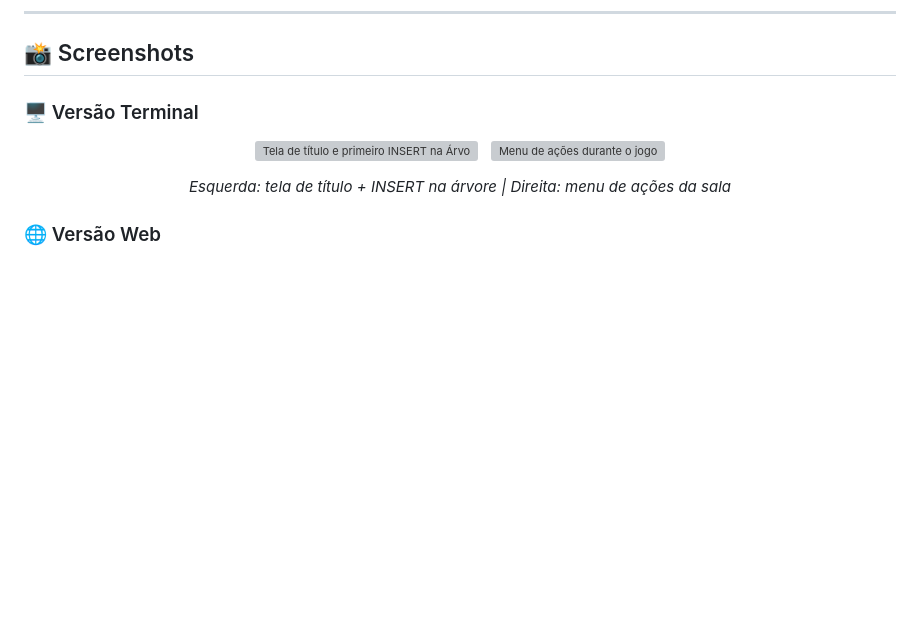
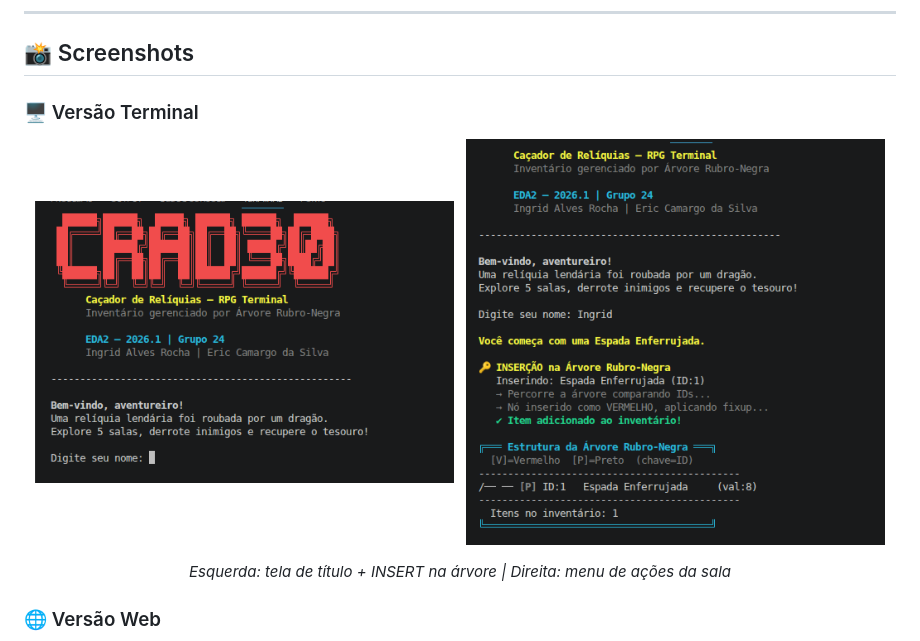
Before and after one commit to eda2-2026/G24_Arvores_EDA2-2026.1-, a Markdown page: README.md, the part around the change. Rendered like a GitHub page; pictures changed too: docs/screenshots/cap_inicio_terminal.png (added), docs/screenshots/cap_inserção_terminal.png (added); blank space fills up the shorter version; grey boxes are pictures that could not be loaded.

Commit message:
fix ajustes na imagens do readme

```diff
--- a/README.md
+++ b/README.md
@@ -192,9 +192,9 @@ G24_Arvores_EDA2-2026.1-/
 ### 🖥️ Versão Terminal
 
 <p align="center">
-  <img src="docs/screenshots/terminal_titulo.png" alt="Tela de título e primeiro INSERT na Árvore RB" width="48%"/>
+  <img src="docs/screenshots/cap_inicio_terminal.png" alt="Tela de título e primeiro INSERT na Árvore RB" width="48%"/>
   &nbsp;
-  <img src="docs/screenshots/terminal_jogo.png" alt="Menu de ações durante o jogo" width="48%"/>
+  <img src="docs/screenshots/cap_inserção_terminal.png" alt="Menu de ações durante o jogo" width="48%"/>
 </p>
 <p align="center"><em>Esquerda: tela de título + INSERT na árvore | Direita: menu de ações da sala</em></p>
 
```
